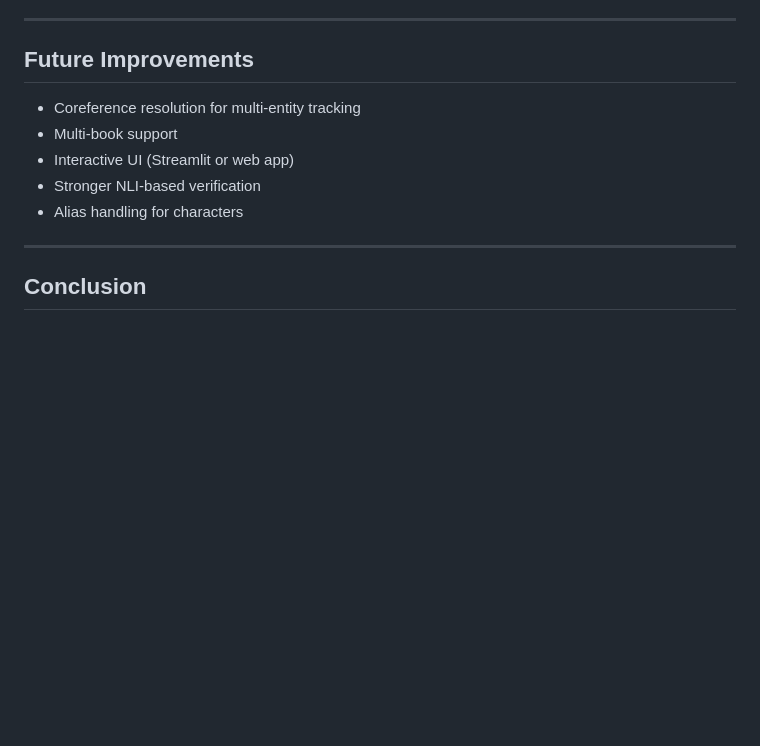
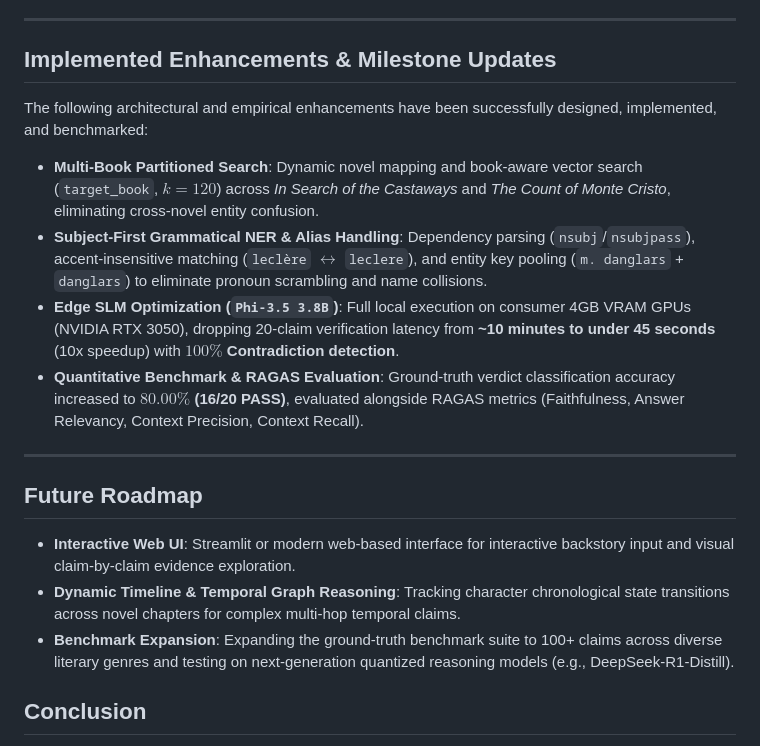
Before and after one commit to takeitezybaby/local-backstory-llm-RAG, a Markdown page: README.md, the part around the change. Drawn GitHub-style; blank space fills up the shorter version.

Commit message:
docs: document implemented enhancements and future roadmap in README

```diff
--- a/README.md
+++ b/README.md
@@ -256,15 +256,22 @@ Linux/Mac support can be added by creating an equivalent `.sh` script.
 
 ---
 
-## Future Improvements
+## Implemented Enhancements & Milestone Updates
 
-* Coreference resolution for multi-entity tracking
-* Multi-book support
-* Interactive UI (Streamlit or web app)
-* Stronger NLI-based verification
-* Alias handling for characters
+The following architectural and empirical enhancements have been successfully designed, implemented, and benchmarked:
+
+* **Multi-Book Partitioned Search**: Dynamic novel mapping and book-aware vector search (`target_book`, $k=120$) across *In Search of the Castaways* and *The Count of Monte Cristo*, eliminating cross-novel entity confusion.
+* **Subject-First Grammatical NER & Alias Handling**: Dependency parsing (`nsubj`/`nsubjpass`), accent-insensitive matching (`leclère` $\leftrightarrow$ `leclere`), and entity key pooling (`m. danglars` + `danglars`) to eliminate pronoun scrambling and name collisions.
+* **Edge SLM Optimization (`Phi-3.5 3.8B`)**: Full local execution on consumer 4GB VRAM GPUs (NVIDIA RTX 3050), dropping 20-claim verification latency from **~10 minutes to under 45 seconds** (10x speedup) with **$100\%$ Contradiction detection**.
+* **Quantitative Benchmark & RAGAS Evaluation**: Ground-truth verdict classification accuracy increased to **$80.00\%$ (16/20 PASS)**, evaluated alongside RAGAS metrics (Faithfulness, Answer Relevancy, Context Precision, Context Recall).
 
 ---
+
+## Future Roadmap
+
+* **Interactive Web UI**: Streamlit or modern web-based interface for interactive backstory input and visual claim-by-claim evidence exploration.
+* **Dynamic Timeline & Temporal Graph Reasoning**: Tracking character chronological state transitions across novel chapters for complex multi-hop temporal claims.
+* **Benchmark Expansion**: Expanding the ground-truth benchmark suite to 100+ claims across diverse literary genres and testing on next-generation quantized reasoning models (e.g., DeepSeek-R1-Distill).
 
 ## Conclusion
 
```
